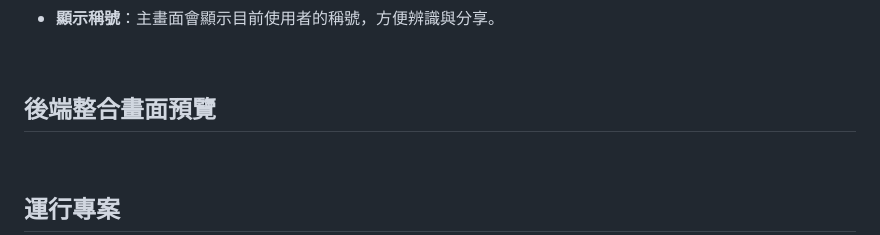
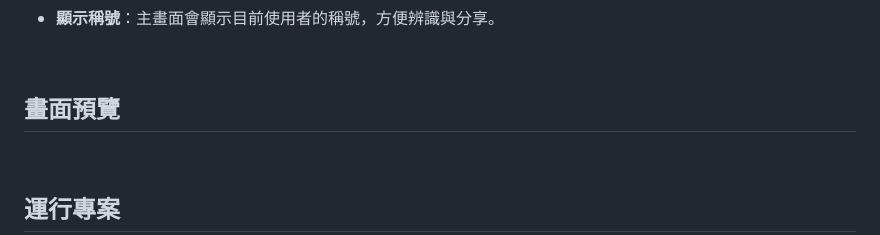
Before and after one commit to harvey0521/To-Do-List-Web-Flask-MySQL, a Markdown page: README.md, the part around the change. Drawn GitHub-style.

```diff
--- a/README.md
+++ b/README.md
@@ -40,7 +40,7 @@
 <br>
 
 
-## 後端整合畫面預覽
+## 畫面預覽
 
 <br>
 
```
